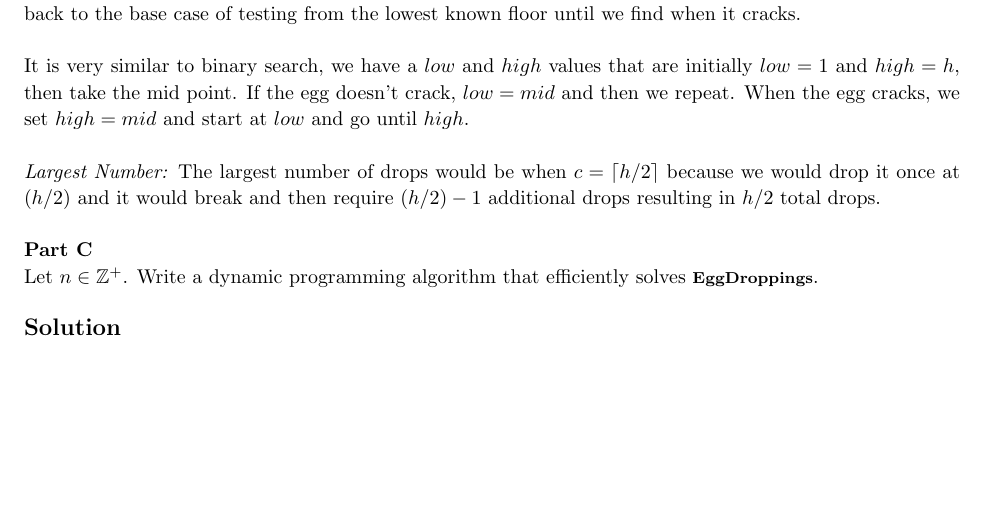
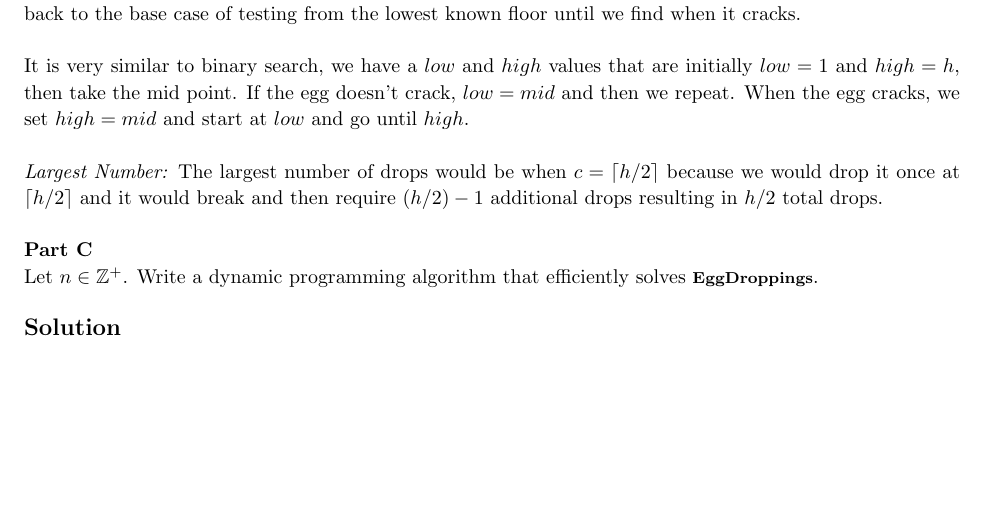
Before and after one commit to jdavis/college-fall-2013, a LaTeX problem sheet (cs311/assignment07/solution.tex): part of page 7 of 7, cut so that both start at the same text. Compiled offline with pdfLaTeX.

Commit message:
Add ceiling function to division

```diff
--- a/cs311/assignment07/solution.tex
+++ b/cs311/assignment07/solution.tex
@@ -383,7 +383,7 @@
     \\
 
     \textit{Largest Number:} The largest number of drops would be when \(c = \lceil h
-    / 2 \rceil \) because we would drop it once at \((h / 2)\) and it would break and
+    / 2 \rceil \) because we would drop it once at \(\lceil h / 2 \rceil\) and it would break and
     then require \((h / 2) - 1\) additional drops resulting in \(h / 2\) total
     drops.
     \\
```
